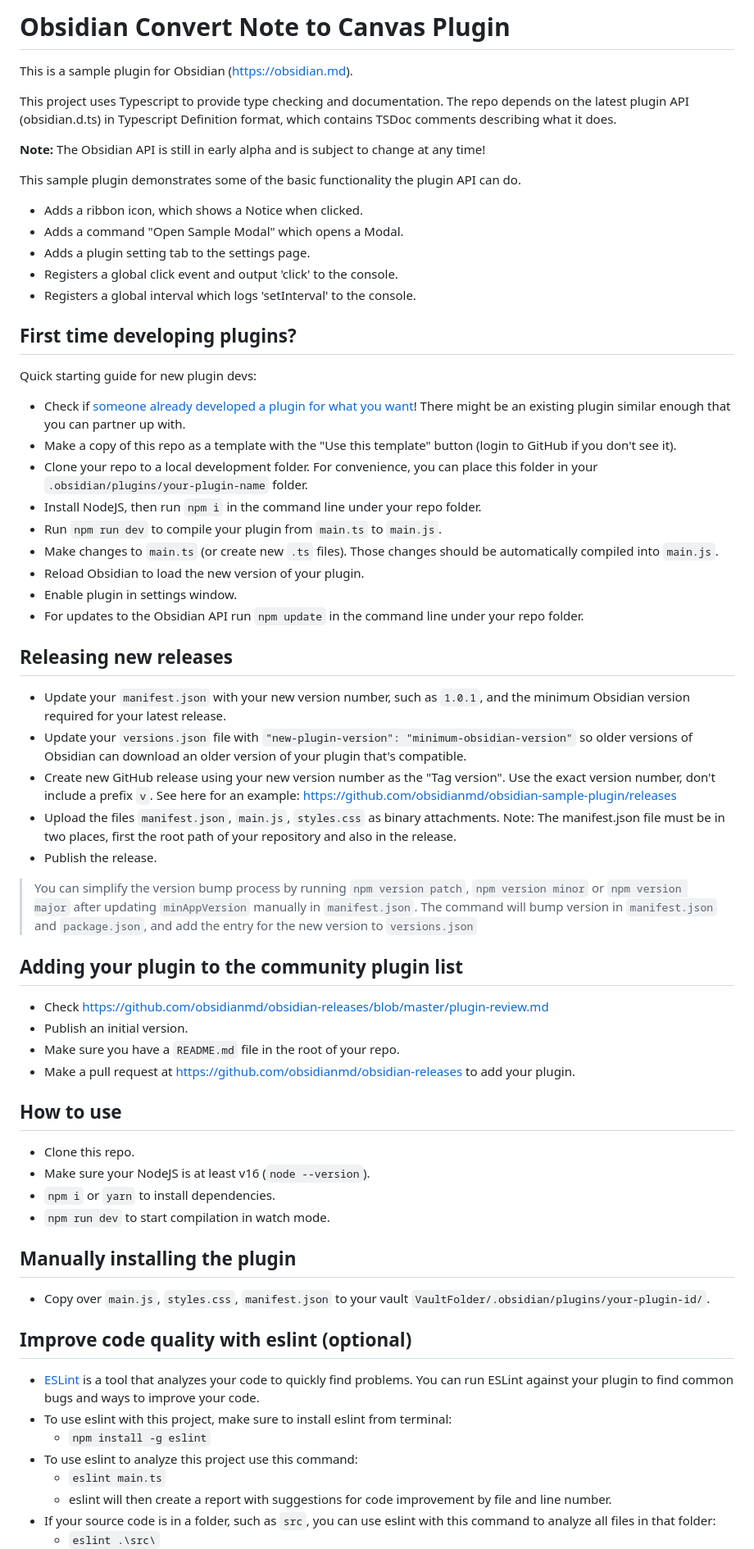
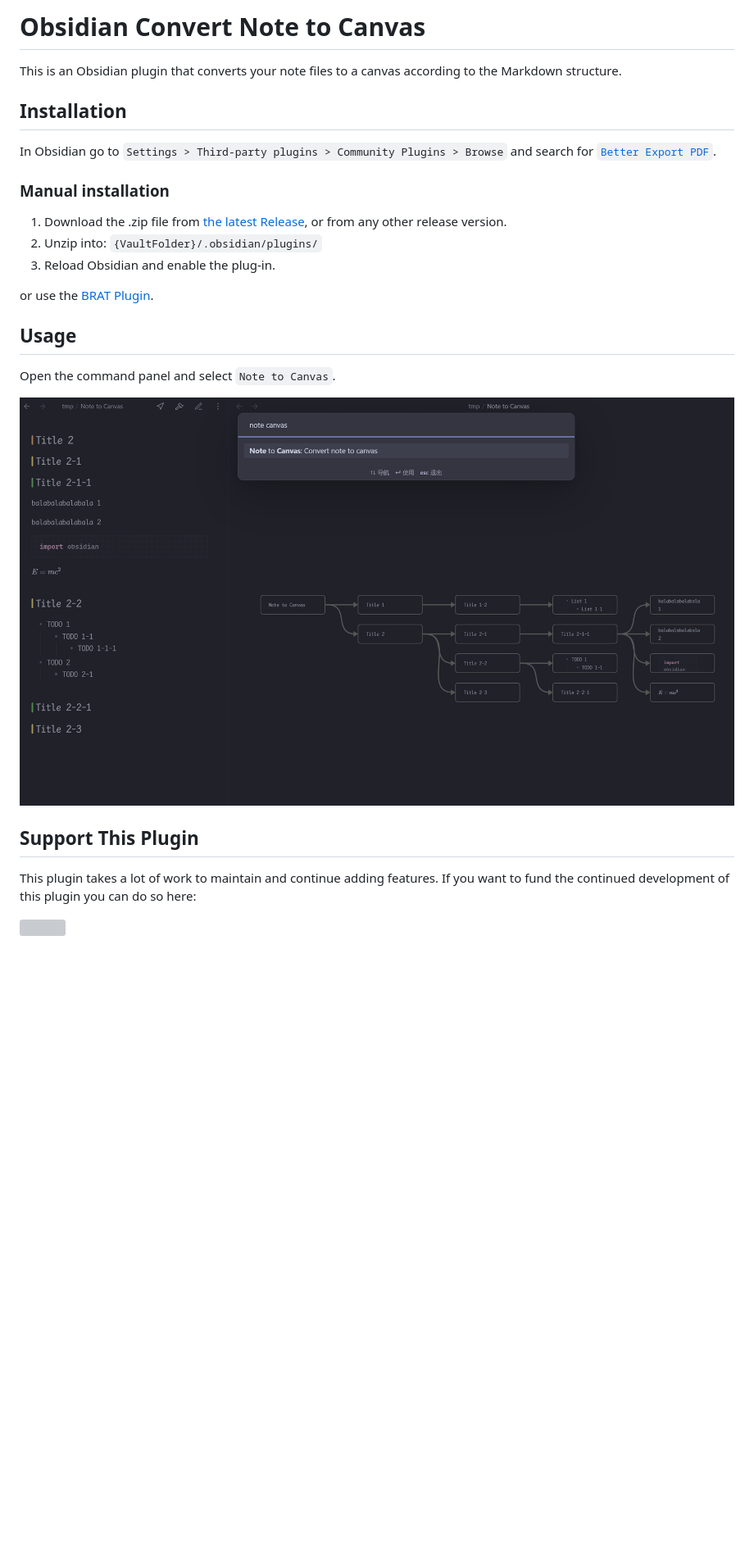
Before and after one commit to l1xnan/obsidian-note-canvas, a Markdown page: README.md, the part around one of its changes. Shown at 82% size. Drawn GitHub-style; pictures changed too: assets/preview.png (added); blank space fills up the shorter version; grey boxes are pictures that could not be loaded.

```diff
--- a/README.md
+++ b/README.md
@@ -1,69 +1,31 @@
-# Obsidian Convert Note to Canvas Plugin
+# Obsidian Convert Note to Canvas
 
-This is a sample plugin for Obsidian (https://obsidian.md).
+This is an Obsidian plugin that converts your note files to a canvas according to the Markdown structure.
 
-This project uses Typescript to provide type checking and documentation.
-The repo depends on the latest plugin API (obsidian.d.ts) in Typescript Definition format, which contains TSDoc comments describing what it does.
+## Installation
 
-**Note:** The Obsidian API is still in early alpha and is subject to change at any time!
+In Obsidian go to `Settings > Third-party plugins > Community Plugins > Browse` and search for [`Better Export PDF`](obsidian://show-plugin?id=better-export-pdf).
 
-This sample plugin demonstrates some of the basic functionality the plugin API can do.
-- Adds a ribbon icon, which shows a Notice when clicked.
-- Adds a command "Open Sample Modal" which opens a Modal.
-- Adds a plugin setting tab to the settings page.
-- Registers a global click event and output 'click' to the console.
-- Registers a global interval which logs 'setInterval' to the console.
+### Manual installation
 
-## First time developing plugins?
+1. Download the .zip file from [the latest Release](https://github.com/l1xnan/obsidian-better-export-pdf/releases), or from any other release version.
+2. Unzip into: `{VaultFolder}/.obsidian/plugins/`
+3. Reload Obsidian and enable the plug-in.
 
-Quick starting guide for new plugin devs:
+or use the [BRAT Plugin](https://obsidian.md/plugins?id=obsidian42-brat).
 
-- Check if [someone already developed a plugin for what you want](https://obsidian.md/plugins)! There might be an existing plugin similar enough that you can partner up with.
-- Make a copy of this repo as a template with the "Use this template" button (login to GitHub if you don't see it).
-- Clone your repo to a local development folder. For convenience, you can place this folder in your `.obsidian/plugins/your-plugin-name` folder.
-- Install NodeJS, then run `npm i` in the command line under your repo folder.
-- Run `npm run dev` to compile your plugin from `main.ts` to `main.js`.
-- Make changes to `main.ts` (or create new `.ts` files). Those changes should be automatically compiled into `main.js`.
-- Reload Obsidian to load the new version of your plugin.
-- Enable plugin in settings window.
-- For updates to the Obsidian API run `npm update` in the command line under your repo folder.
 
-## Releasing new releases
+## Usage
 
-- Update your `manifest.json` with your new version number, such as `1.0.1`, and the minimum Obsidian version required for your latest release.
-- Update your `versions.json` file with `"new-plugin-version": "minimum-obsidian-version"` so older versions of Obsidian can download an older version of your plugin that's compatible.
-- Create new GitHub release using your new version number as the "Tag version". Use the exact version number, don't include a prefix `v`. See here for an example: https://github.com/obsidianmd/obsidian-sample-plugin/releases
-- Upload the files `manifest.json`, `main.js`, `styles.css` as binary attachments. Note: The manifest.json file must be in two places, first the root path of your repository and also in the release.
-- Publish the release.
+Open the command panel and select `Note to Canvas`.
 
-> You can simplify the version bump process by running `npm version patch`, `npm version minor` or `npm version major` after updating `minAppVersion` manually in `manifest.json`.
-> The command will bump version in `manifest.json` and `package.json`, and add the entry for the new version to `versions.json`
+![preview](./assets/preview.png)
 
-## Adding your plugin to the community plugin list
 
-- Check https://github.com/obsidianmd/obsidian-releases/blob/master/plugin-review.md
-- Publish an initial version.
-- Make sure you have a `README.md` file in the root of your repo.
-- Make a pull request at https://github.com/obsidianmd/obsidian-releases to add your plugin.
+## Support This Plugin
 
-## How to use
+This plugin takes a lot of work to maintain and continue adding features. If you want to fund the continued development of this plugin you can do so here:
 
-- Clone this repo.
-- Make sure your NodeJS is at least v16 (`node --version`).
-- `npm i` or `yarn` to install dependencies.
-- `npm run dev` to start compilation in watch mode.
+<div style="text-align:center">
+ <a href="https://www.buymeacoffee.com/l1xnan"><img src="https://img.buymeacoffee.com/button-api/?text=Buy me a coffee&emoji=&slug=nathangeorge&button_colour=6a8696&font_colour=ffffff&font_family=Poppins&outline_colour=000000&coffee_colour=FFDD00"></a>
 
-## Manually installing the plugin
-
-- Copy over `main.js`, `styles.css`, `manifest.json` to your vault `VaultFolder/.obsidian/plugins/your-plugin-id/`.
-
-## Improve code quality with eslint (optional)
-- [ESLint](https://eslint.org/) is a tool that analyzes your code to quickly find problems. You can run ESLint against your plugin to find common bugs and ways to improve your code.
-- To use eslint with this project, make sure to install eslint from terminal:
-  - `npm install -g eslint`
-- To use eslint to analyze this project use this command:
-  - `eslint main.ts`
-  - eslint will then create a report with suggestions for code improvement by file and line number.
-- If your source code is in a folder, such as `src`, you can use eslint with this command to analyze all files in that folder:
-  - `eslint .\src\`
-
```
Also changed, not shown: other parts of README.md (+2 -27 lines).
